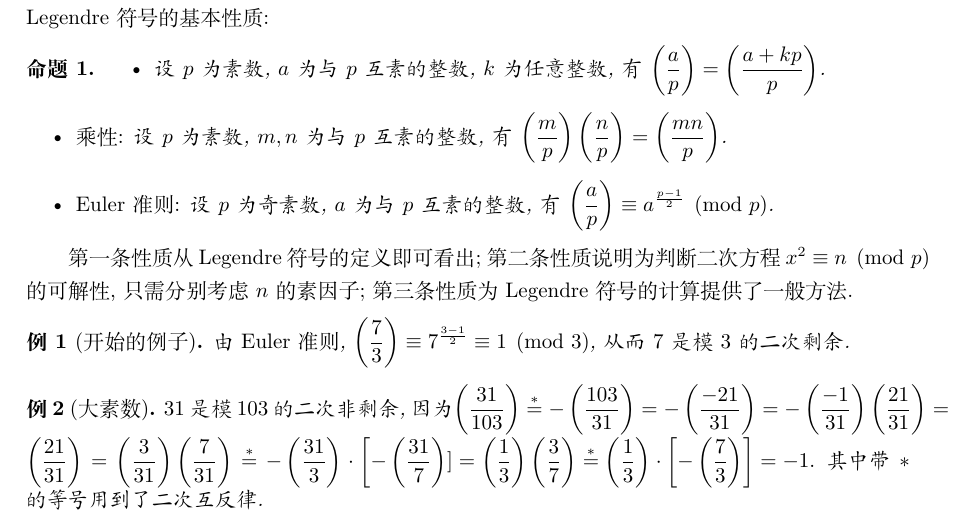
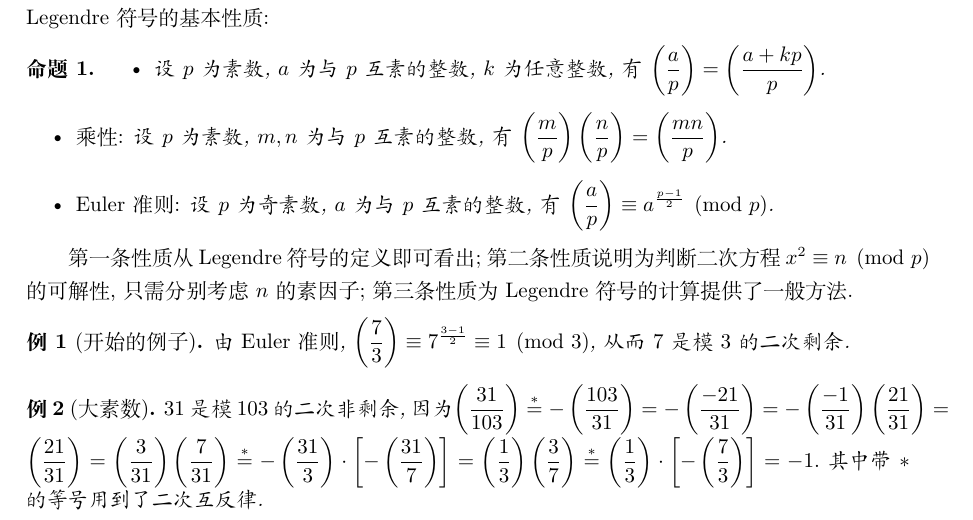
Before and after one commit to dirichy/template, a LaTeX document (template/subfile5.tex): part of the page, cut so that both start at the same text. Compiled offline with XeLaTeX.

Commit message:
Update subfile5.tex

```diff
--- a/template/subfile5.tex
+++ b/template/subfile5.tex
@@ -91,7 +91,7 @@
 	= -\left(\frac{-1}{31}\right) \left(\frac{21}{31}\right)
 	= \left(\frac{21}{31}\right)
 	= \left(\frac{3}{31}\right) \left(\frac{7}{31}\right)
-	\stackrel{*}{=} -\left(\frac{31}{3}\right) \cdot \left[- \left(\frac{31}{7}\right)]
+	\stackrel{*}{=} -\left(\frac{31}{3}\right) \cdot \left[- \left(\frac{31}{7}\right)\right]
 	= \left(\frac{1}{3}\right) \left(\frac{3}{7}\right)
 	\stackrel{*}{=} \left(\frac{1}{3}\right) \cdot \left[- \left(\frac{7}{3}\right)\right]
 	= -1.\) 其中带$ * $的等号用到了二次互反律.
```
